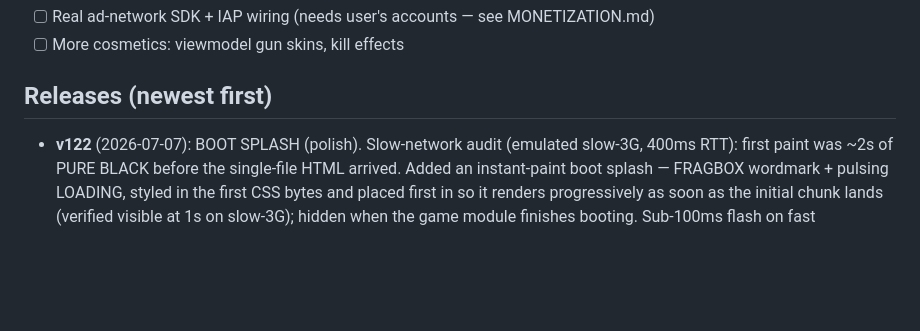
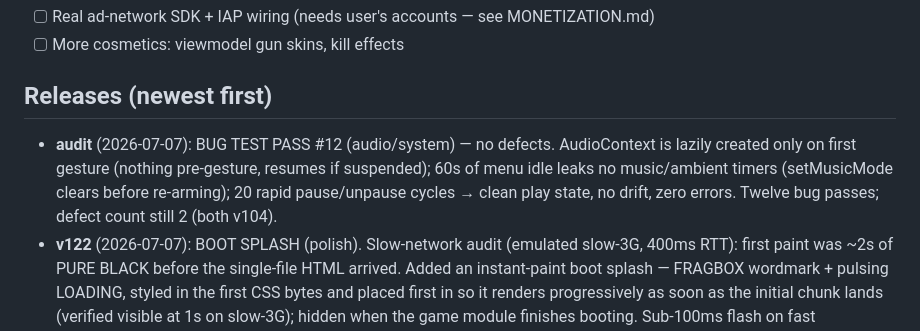
Before and after one commit to PopNoodler/fragbox, a Markdown page: PROGRESS.md, the part around the change. GitHub-like rendering; blank space fills up the shorter version.

Commit message:
docs: bug pass #12 audit — audio/system clean
Co-Authored-By: Claude Fable 5 <noreply@anthropic.com>

```diff
--- a/PROGRESS.md
+++ b/PROGRESS.md
@@ -18,6 +18,11 @@ WebSocket multiplayer (authoritative server, bots fill lobbies).
 - [ ] More cosmetics: viewmodel gun skins, kill effects
 
 ## Releases (newest first)
+- **audit** (2026-07-07): BUG TEST PASS #12 (audio/system) — no defects. AudioContext is
+  lazily created only on first gesture (nothing pre-gesture, resumes if suspended); 60s of
+  menu idle leaks no music/ambient timers (setMusicMode clears before re-arming); 20 rapid
+  pause/unpause cycles → clean play state, no drift, zero errors. Twelve bug passes;
+  defect count still 2 (both v104).
 - **v122** (2026-07-07): BOOT SPLASH (polish). Slow-network audit (emulated slow-3G,
   400ms RTT): first paint was ~2s of PURE BLACK before the single-file HTML arrived. Added
   an instant-paint boot splash — FRAGBOX wordmark + pulsing LOADING, styled in the first
```
